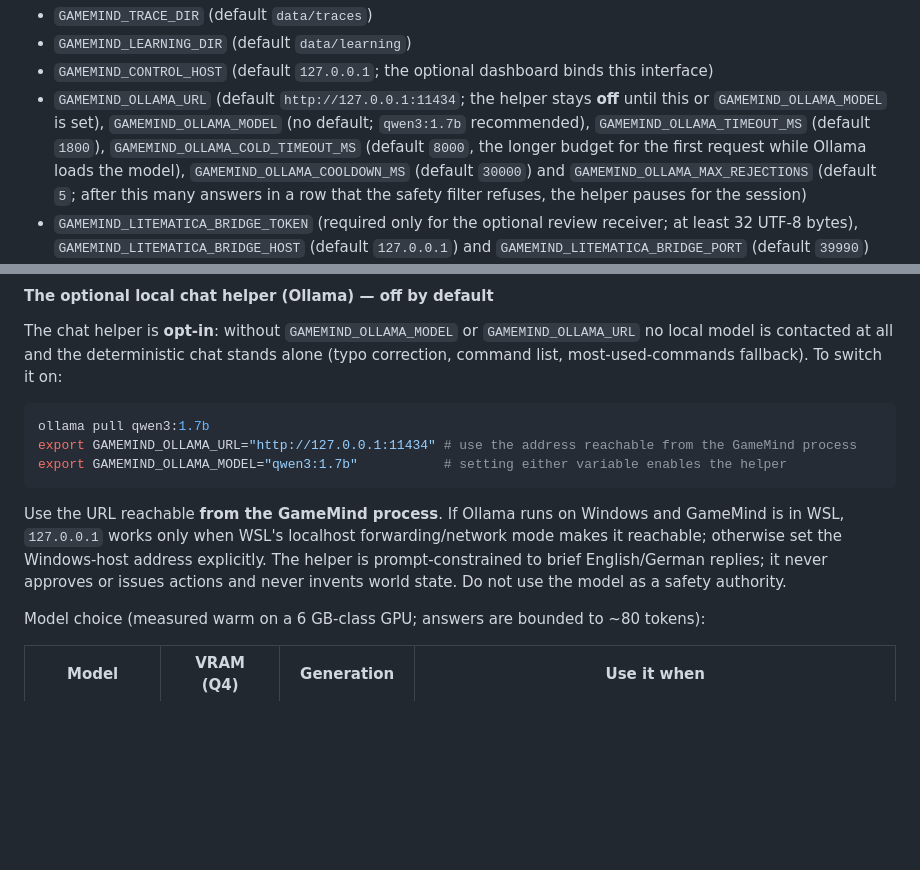
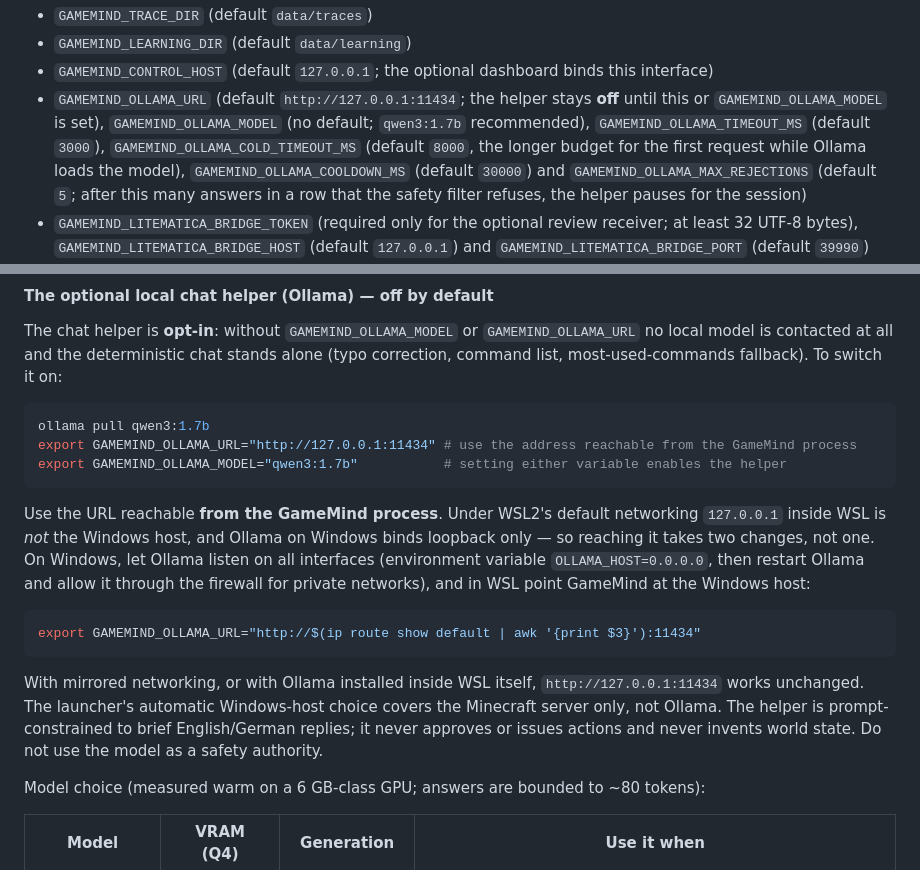
Before and after one commit to jonas050210/GameMind, a Markdown page: README.md, 2 parts joined by grey strips. Rendered like a GitHub page; blank space fills up the shorter version.

Commit message:
README: the WSL2 Ollama address, and the timeout default the code actually uses
Two things an operator following the chat-helper instructions would have hit immediately:

- `GAMEMIND_OLLAMA_TIMEOUT_MS` was listed with a default of 1800 ms in the settings list and as 3 s a few
  sections later. The code says `DEFAULT_TIMEOUT_MS = 3_000`, so the list was stale. One number, one truth.
- The note said to 'set the Windows-host address explicitly' when Ollama runs on Windows and GameMind in WSL.
  That is half the fix and the vaguer half: under WSL2's default networking Ollama on Windows also binds
  loopback only, so the right URL alone still gets connection-refused. Both changes are now named
  (`OLLAMA_HOST=0.0.0.0` plus firewall, and the gateway address as a copy-pasteable export), and the note says
  that the launcher's automatic Windows-host choice covers the Minecraft server only - not Ollama.

No behaviour change.

Co-authored-by: arena-agent <297053741+arena-agent@users.noreply.github.com>

````diff
--- a/README.md
+++ b/README.md
@@ -616,7 +616,7 @@ Environment variables may set connection defaults:
 - `GAMEMIND_TRACE_DIR` (default `data/traces`)
 - `GAMEMIND_LEARNING_DIR` (default `data/learning`)
 - `GAMEMIND_CONTROL_HOST` (default `127.0.0.1`; the optional dashboard binds this interface)
-- `GAMEMIND_OLLAMA_URL` (default `http://127.0.0.1:11434`; the helper stays **off** until this or `GAMEMIND_OLLAMA_MODEL` is set), `GAMEMIND_OLLAMA_MODEL` (no default; `qwen3:1.7b` recommended), `GAMEMIND_OLLAMA_TIMEOUT_MS` (default `1800`), `GAMEMIND_OLLAMA_COLD_TIMEOUT_MS` (default `8000`, the longer budget for the first request while Ollama loads the model), `GAMEMIND_OLLAMA_COOLDOWN_MS` (default `30000`) and `GAMEMIND_OLLAMA_MAX_REJECTIONS` (default `5`; after this many answers in a row that the safety filter refuses, the helper pauses for the session)
+- `GAMEMIND_OLLAMA_URL` (default `http://127.0.0.1:11434`; the helper stays **off** until this or `GAMEMIND_OLLAMA_MODEL` is set), `GAMEMIND_OLLAMA_MODEL` (no default; `qwen3:1.7b` recommended), `GAMEMIND_OLLAMA_TIMEOUT_MS` (default `3000`), `GAMEMIND_OLLAMA_COLD_TIMEOUT_MS` (default `8000`, the longer budget for the first request while Ollama loads the model), `GAMEMIND_OLLAMA_COOLDOWN_MS` (default `30000`) and `GAMEMIND_OLLAMA_MAX_REJECTIONS` (default `5`; after this many answers in a row that the safety filter refuses, the helper pauses for the session)
 - `GAMEMIND_LITEMATICA_BRIDGE_TOKEN` (required only for the optional review receiver; at least 32 UTF-8 bytes), `GAMEMIND_LITEMATICA_BRIDGE_HOST` (default `127.0.0.1`) and `GAMEMIND_LITEMATICA_BRIDGE_PORT` (default `39990`)
 - `GAMEMIND_NODE` or `NODE` (optional; the Node.js executable `python3 main.py` should run, version-checked before use)
 - `GAMEMIND_LOG_LEVEL` (the training CLI's log level, default `info`) and `LOG_LEVEL` (the agent's own log level, default `info`)
@@ -645,7 +645,13 @@ export GAMEMIND_OLLAMA_URL="http://127.0.0.1:11434" # use the address reachable
 export GAMEMIND_OLLAMA_MODEL="qwen3:1.7b"           # setting either variable enables the helper
 ```
 
-Use the URL reachable **from the GameMind process**. If Ollama runs on Windows and GameMind is in WSL, `127.0.0.1` works only when WSL's localhost forwarding/network mode makes it reachable; otherwise set the Windows-host address explicitly. The helper is prompt-constrained to brief English/German replies; it never approves or issues actions and never invents world state. Do not use the model as a safety authority.
+Use the URL reachable **from the GameMind process**. Under WSL2's default networking `127.0.0.1` inside WSL is *not* the Windows host, and Ollama on Windows binds loopback only — so reaching it takes two changes, not one. On Windows, let Ollama listen on all interfaces (environment variable `OLLAMA_HOST=0.0.0.0`, then restart Ollama and allow it through the firewall for private networks), and in WSL point GameMind at the Windows host:
+
+```bash
+export GAMEMIND_OLLAMA_URL="http://$(ip route show default | awk '{print $3}'):11434"
+```
+
+With mirrored networking, or with Ollama installed inside WSL itself, `http://127.0.0.1:11434` works unchanged. The launcher's automatic Windows-host choice covers the Minecraft server only, not Ollama. The helper is prompt-constrained to brief English/German replies; it never approves or issues actions and never invents world state. Do not use the model as a safety authority.
 
 Model choice (measured warm on a 6 GB-class GPU; answers are bounded to ~80 tokens):
 
````
